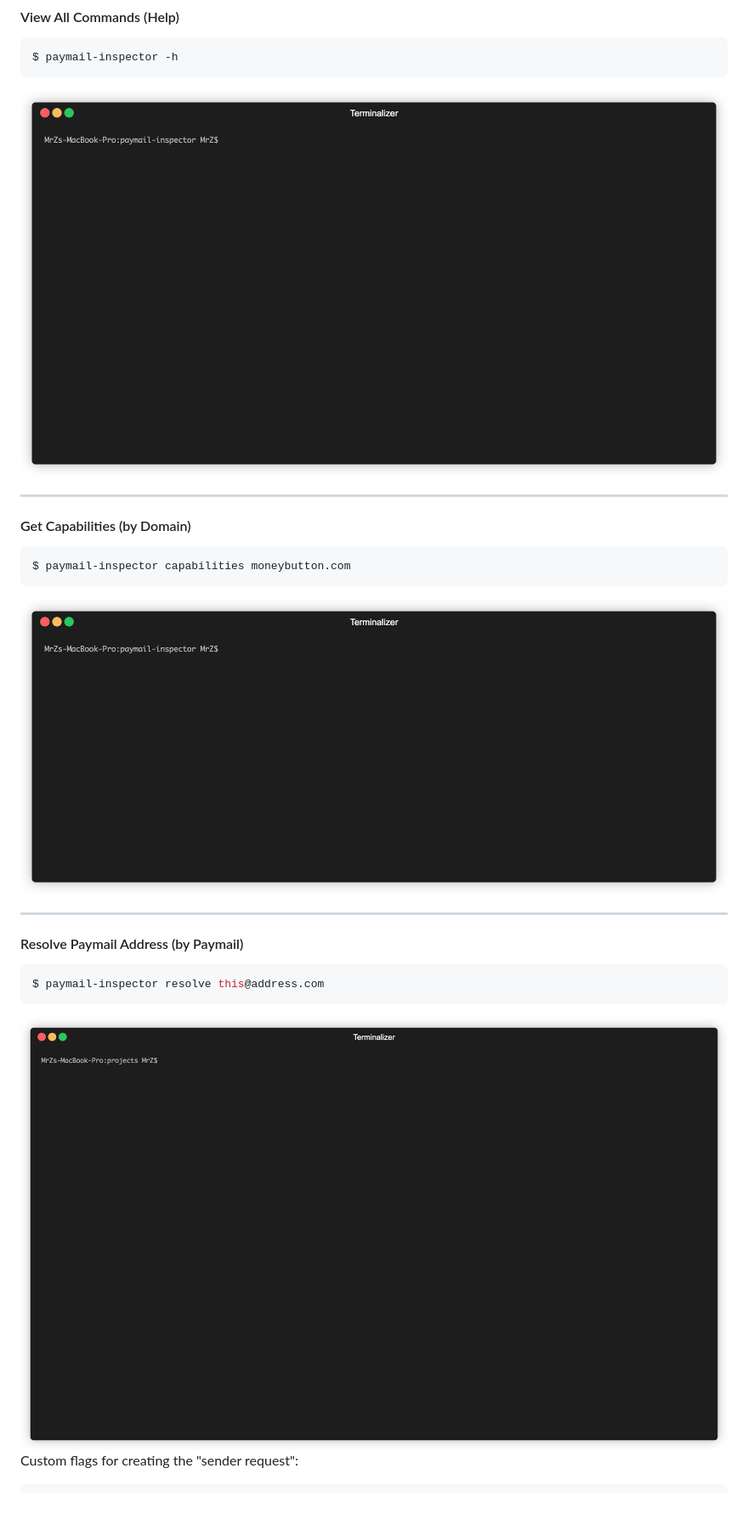
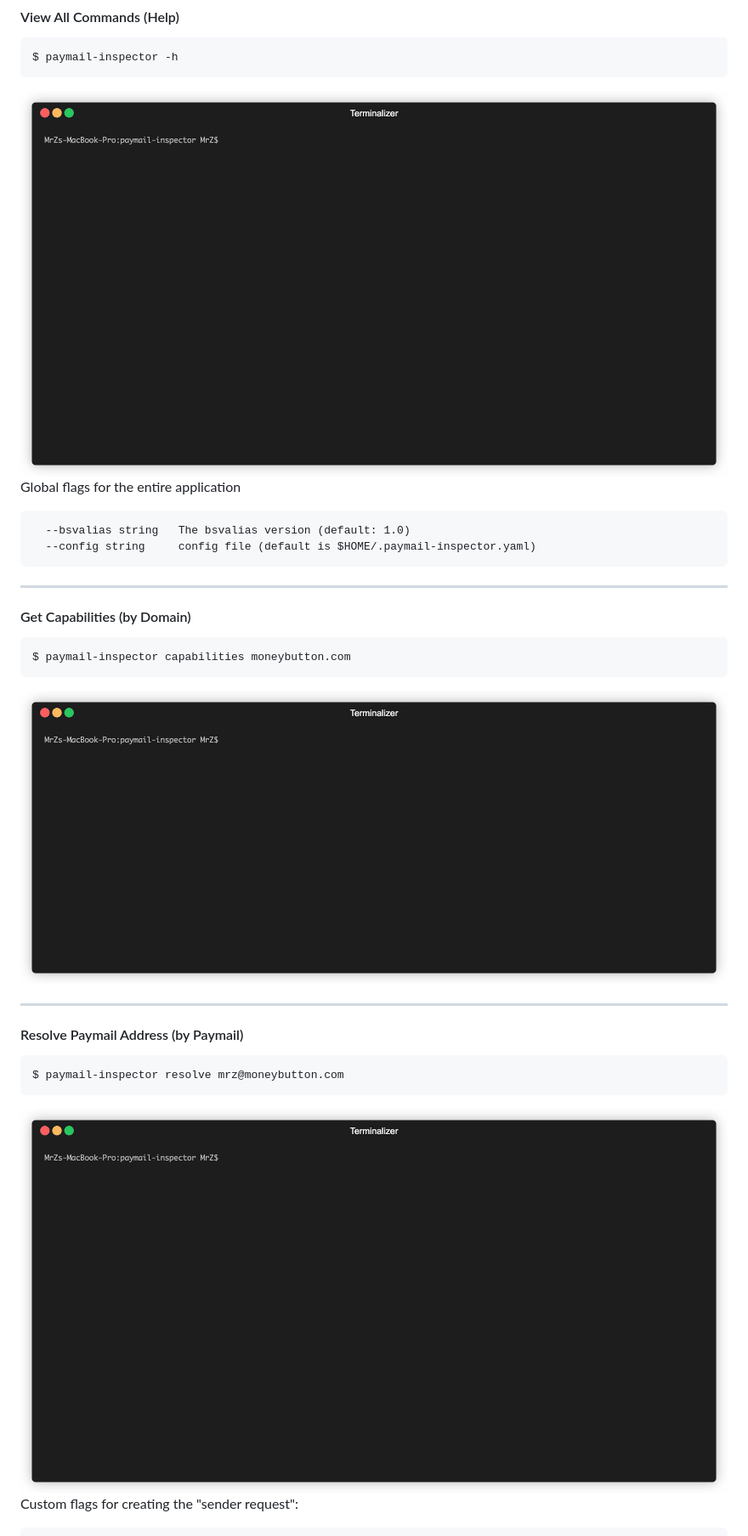
Before and after one commit to mrz1836/paymail-inspector, a Markdown page: examples/examples.md, the part around one of its changes. Shown at 85% size. Drawn GitHub-style; pictures changed too: .github/IMAGES/resolve-command.gif; blank space fills up the shorter version.

Commit message:
Updated more examples, minor fix

````diff
--- a/examples/examples.md
+++ b/examples/examples.md
@@ -5,7 +5,13 @@ Below are some examples using **paymail-inspector**
 ```bash
 $ paymail-inspector -h
 ```
-<img src="../.github/IMAGES/help-command.gif?raw=true" alt="Help Command">
+<img src="../.github/IMAGES/help-command.gif?raw=true&v=1" alt="Help Command">
+
+Global flags for the entire application
+```
+  --bsvalias string   The bsvalias version (default: 1.0)
+  --config string     config file (default is $HOME/.paymail-inspector.yaml)
+```
 
 ___
 
@@ -13,15 +19,15 @@ ___
 ```bash
 $ paymail-inspector capabilities moneybutton.com
 ```
-<img src="../.github/IMAGES/capabilities-command.gif?raw=true" alt="Capabilities Command">
+<img src="../.github/IMAGES/capabilities-command.gif?raw=true&v=1" alt="Capabilities Command">
 
 ___
 
 #### Resolve Paymail Address (by Paymail)
 ```bash
-$ paymail-inspector resolve this@address.com
+$ paymail-inspector resolve mrz@moneybutton.com
 ```
-<img src="../.github/IMAGES/resolve-command.gif?raw=true" alt="Resolve Command">
+<img src="../.github/IMAGES/resolve-command.gif?raw=true&v=1" alt="Resolve Command">
 
 Custom flags for creating the "sender request":
 ```
````
Also changed, not shown: other parts of examples/examples.md (+1 -1 lines), .github/IMAGES/validate-command.gif, 1 other file.
